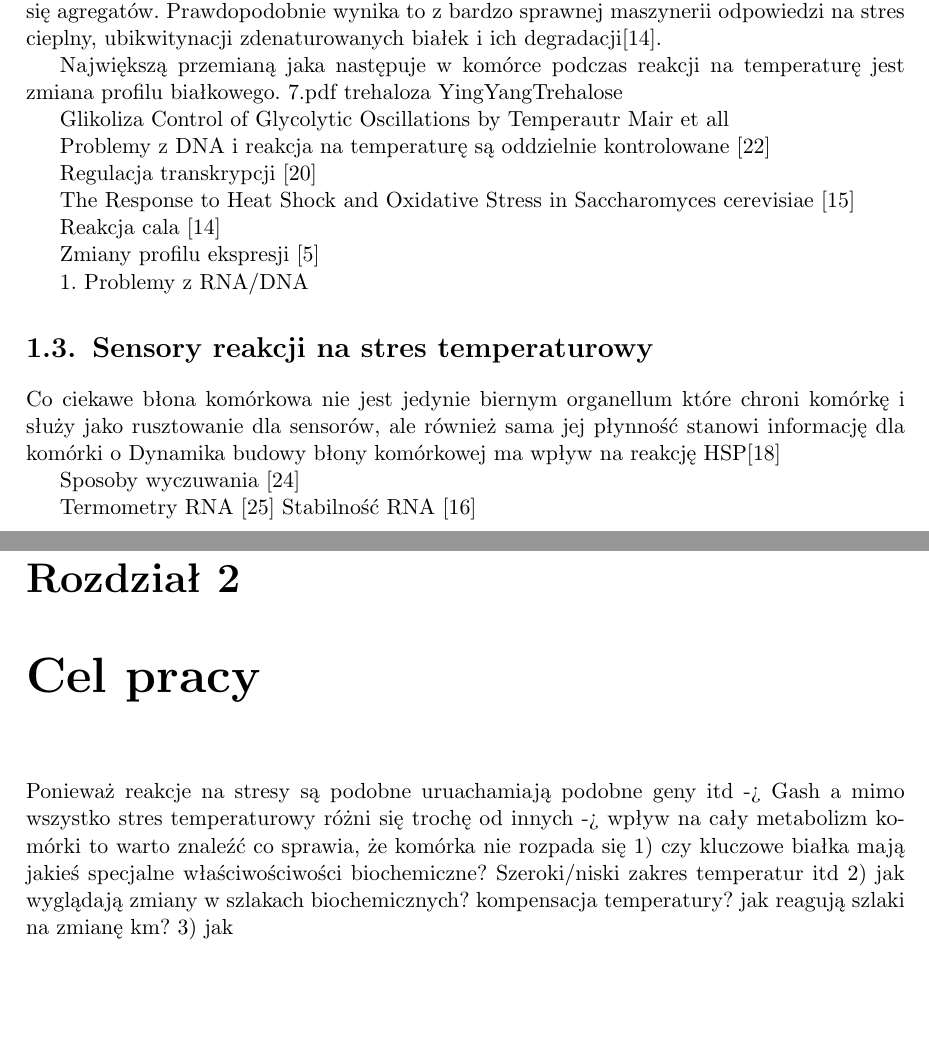
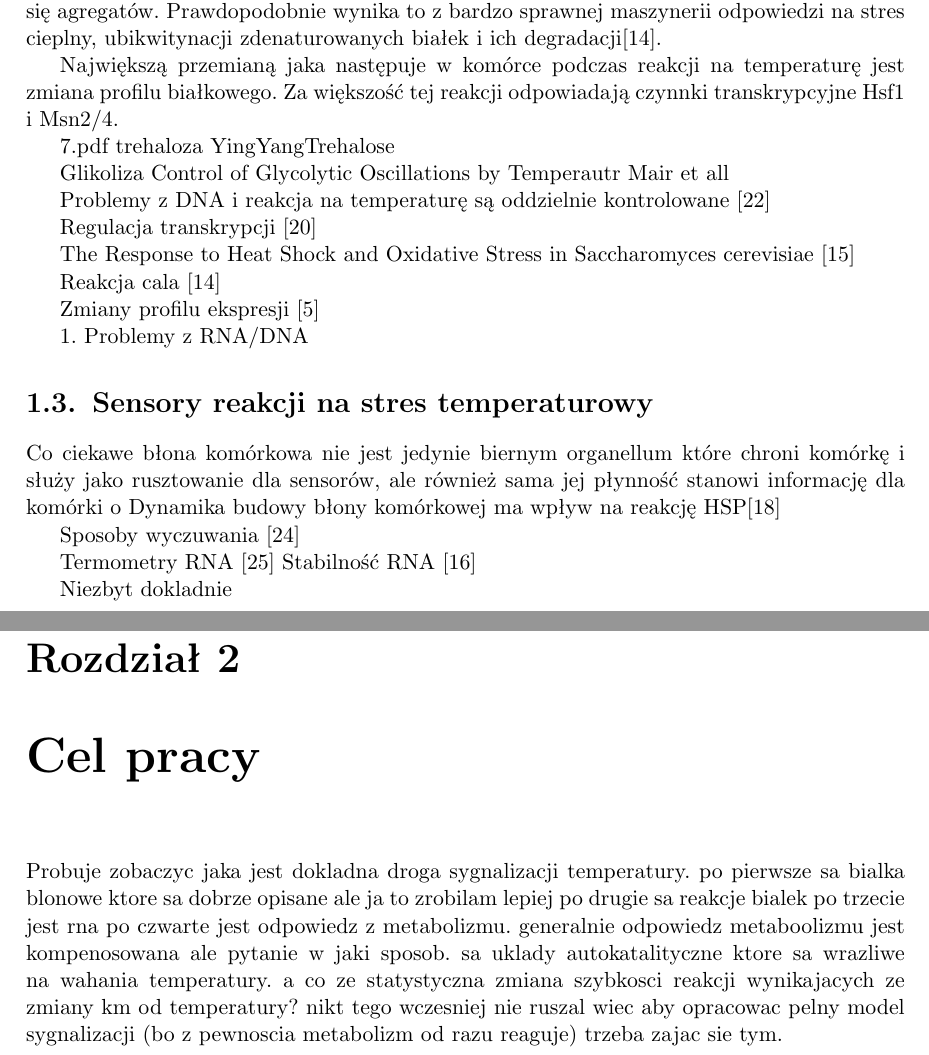
Before and after one commit to habich/magisterka, a LaTeX thesis (mgr_mh280454.tex): two parts of pages 9 and 11 of 20, joined at a grey line, cut so that both start at the same text, the shorter picture padded with empty space. Compiled offline with pdfLaTeX.

Commit message:
kilka slow

```diff
--- a/mgr_mh280454.tex
+++ b/mgr_mh280454.tex
@@ -165,7 +165,10 @@ Komórki drożdży są ograniczone od świata zewnętrznego poprzez błonę kom
  agregatów. Prawdopodobnie wynika to z bardzo sprawnej maszynerii odpowiedzi na stres cieplny, ubikwitynacji zdenaturowanych
  białek i ich degradacji\cite{Bible}.
 
- Największą przemianą jaka następuje w komórce podczas reakcji na temperaturę jest zmiana profilu białkowego.  7.pdf
+ Największą przemianą jaka następuje w komórce podczas reakcji na temperaturę jest zmiana profilu białkowego. Za większość tej
+ reakcji odpowiadają czynnki transkrypcyjne Hsf1 i Msn2/4.
+
+ 7.pdf
  trehaloza YingYangTrehalose
 
  Glikoliza Control of Glycolytic Oscillations by Temperautr Mair et all
@@ -197,6 +200,8 @@ Zmiany profilu ekspresji \cite{Gash00}
 Termometry RNA \cite{RNAterm}
 Stabilność RNA \cite{Roca11}
 
+Niezbyt dokladnie
+
 
 %chaperony (?)
 %sensory powierzchniowe
@@ -208,11 +213,10 @@ Stabilność RNA \cite{Roca11}
 
 \chapter{Cel pracy}
 
-Ponieważ reakcje na stresy są podobne uruachamiają podobne geny itd -> Gash a mimo wszystko stres temperaturowy różni się trochę od innych -> wpływ na cały metabolizm komórki
-to warto znaleźć co sprawia, że komórka nie rozpada się
-1) czy kluczowe białka  mają jakieś specjalne właściwościwości biochemiczne? Szeroki/niski zakres temperatur itd
-2) jak wyglądają zmiany w szlakach biochemicznych? kompensacja temperatury? jak reagują szlaki na zmianę km?
-3) jak
+Probuje zobaczyc jaka jest dokladna droga sygnalizacji temperatury. po pierwsze sa bialka blonowe ktore sa dobrze opisane ale ja to zrobilam lepiej
+po drugie sa reakcje bialek po trzecie jest rna po czwarte jest odpowiedz z metabolizmu. generalnie odpowiedz metaboolizmu jest kompenosowana ale pytanie w jaki sposob.
+sa uklady autokatalityczne ktore sa wrazliwe na wahania temperatury. a co ze statystyczna zmiana szybkosci reakcji wynikajacych ze zmiany km od temperatury?
+nikt tego wczesniej nie ruszal wiec aby opracowac pelny model sygnalizacji (bo z pewnoscia metabolizm od razu reaguje) trzeba zajac sie tym.
 % nie ma oczywistego sensora w ujeciu komorkowym przesuniec metabolicznych wywolywanych zmianami km/T
 % integrancja sensora z reszta systemu
 
```
Also changed, not shown: mgr_mh280454.tex (16 more changed lines).
